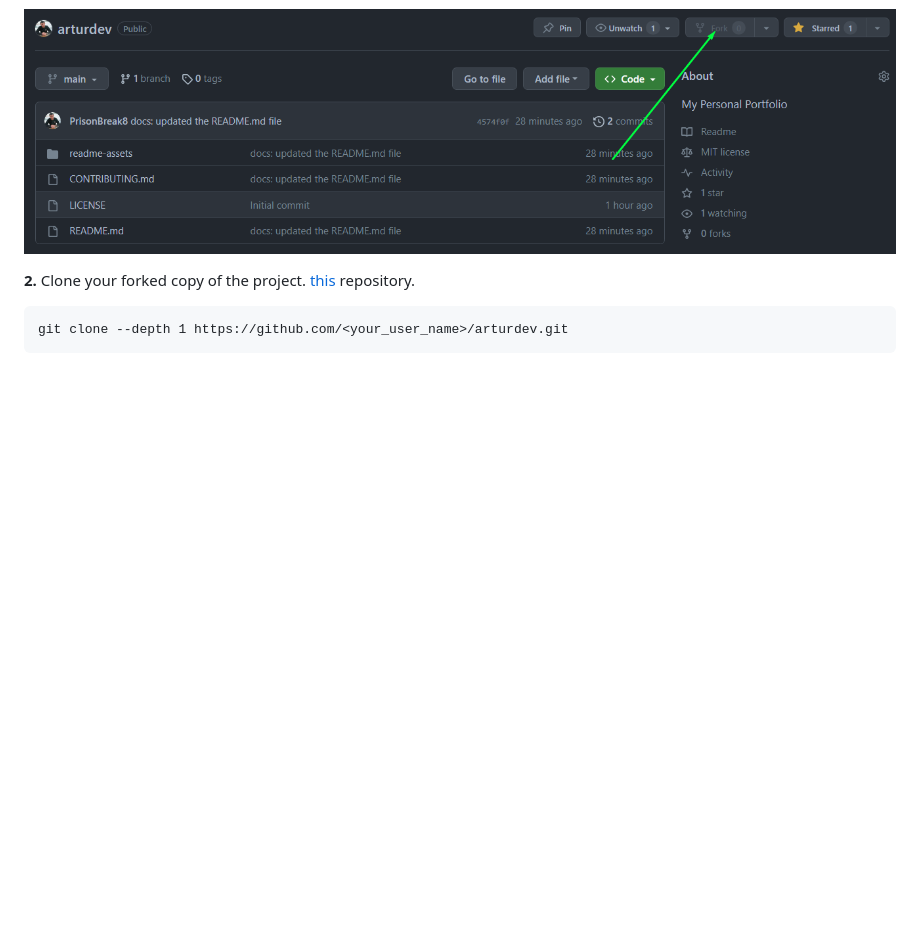
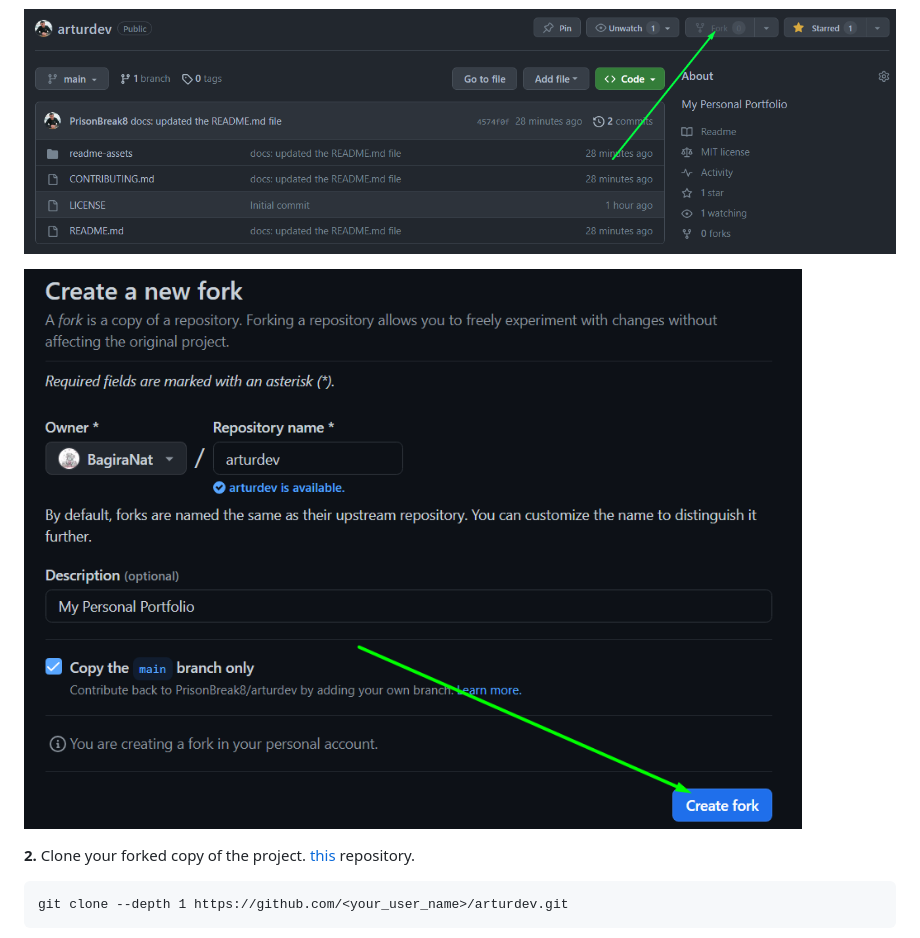
Before and after one commit to PrisonBreak8/arturdev, a Markdown page: CONTRIBUTING.md, the part around the change. Rendered like a GitHub page; blank space fills up the shorter version.

Commit message:
docs: update CONTRIBUTING.md and add screenshots

````diff
--- a/CONTRIBUTING.md
+++ b/CONTRIBUTING.md
@@ -20,6 +20,8 @@ This documentation contains a set of guidelines to help you during the contribut
 **1.**  Fork [this](https://github.com/PrisonBreak8/arturdev) repository.
 
 ![Preview](./readme-assets/fork.png)
+
+![Preview](./readme-assets/create-fork.png)
 
 **2.**  Clone your forked copy of the project. [this](https://github.com/PrisonBreak8/arturdev) repository.
 ```
````
